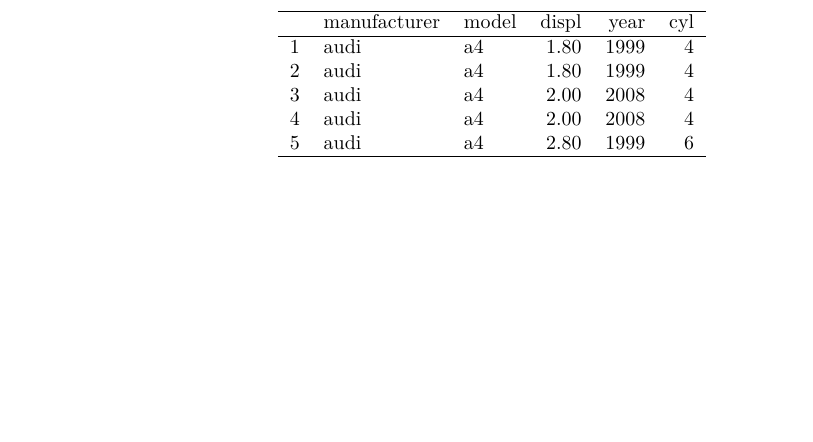
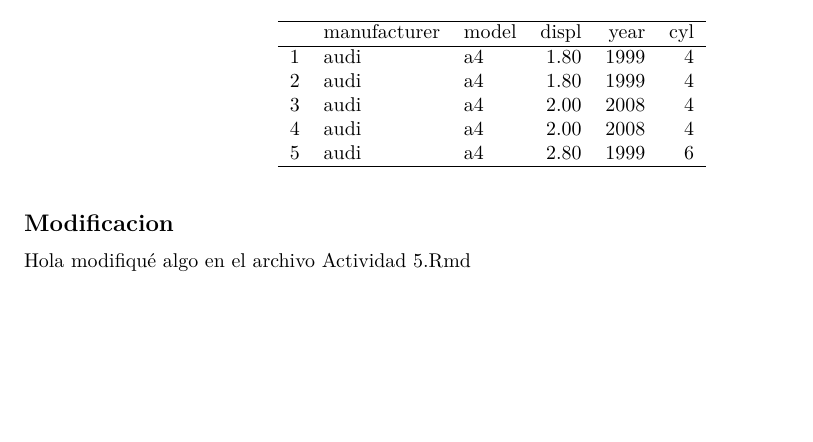
Before and after one commit to Lrofa/holaGitHub, an R Markdown document (Markdown.Rmd): part of page 2 of 2, cut so that both start at the same text. Rendered offline with R 4.5, knitr and Pandoc, then LaTeX, with nearby package versions.

Commit message:
Hecha la modificación.

````diff
--- a/Markdown.Rmd
+++ b/Markdown.Rmd
@@ -34,3 +34,6 @@
 xtable(mpg[1:5,1:5])
 
 ```
+
+## Modificacion
+ Hola modifiqué algo en el archivo Actividad 5.Rmd
````
